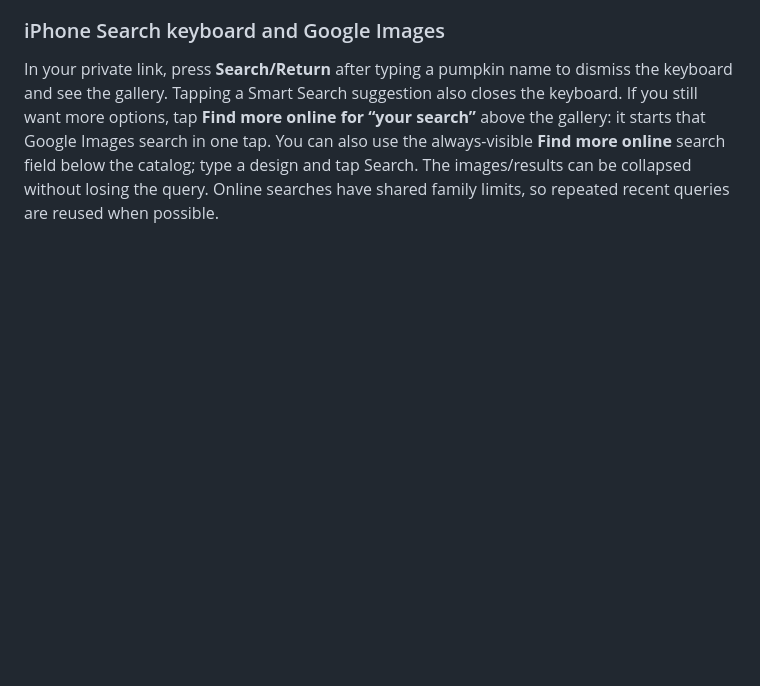
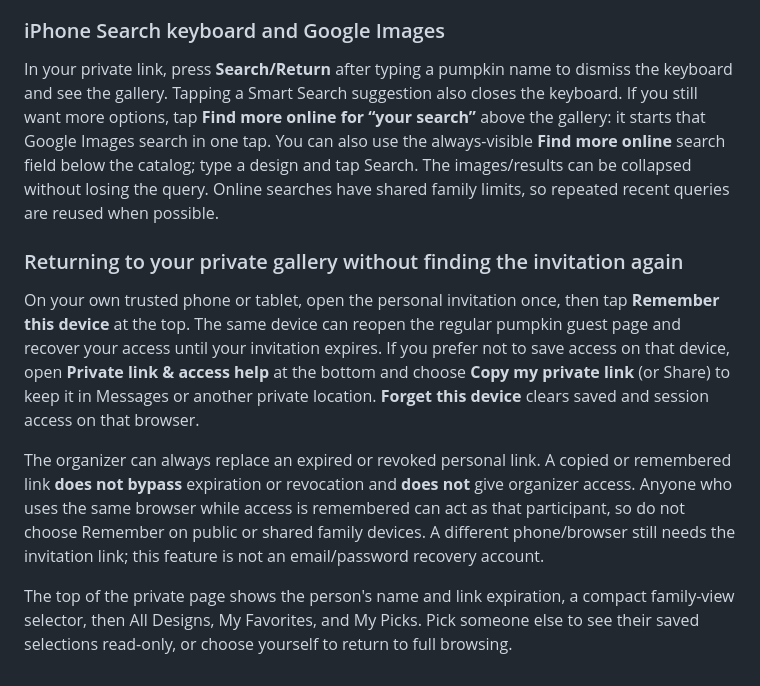
Before and after one commit to jacobmgoodnight/pumpkin-family-organizer, a Markdown page: FAMILY_GUIDE.md, the part around the change. Drawn GitHub-style; blank space fills up the shorter version.

Commit message:
Document trusted-device invitation recovery and compact private gallery home

```diff
--- a/FAMILY_GUIDE.md
+++ b/FAMILY_GUIDE.md
@@ -95,3 +95,11 @@ The family lineup now shows image thumbnails; search has more filters plus Surpr
 
 ### iPhone Search keyboard and Google Images
 In your private link, press **Search/Return** after typing a pumpkin name to dismiss the keyboard and see the gallery. Tapping a Smart Search suggestion also closes the keyboard. If you still want more options, tap **Find more online for “your search”** above the gallery: it starts that Google Images search in one tap. You can also use the always-visible **Find more online** search field below the catalog; type a design and tap Search. The images/results can be collapsed without losing the query. Online searches have shared family limits, so repeated recent queries are reused when possible.
+
+
+### Returning to your private gallery without finding the invitation again
+On your own trusted phone or tablet, open the personal invitation once, then tap **Remember this device** at the top. The same device can reopen the regular pumpkin guest page and recover your access until your invitation expires. If you prefer not to save access on that device, open **Private link & access help** at the bottom and choose **Copy my private link** (or Share) to keep it in Messages or another private location. **Forget this device** clears saved and session access on that browser.
+
+The organizer can always replace an expired or revoked personal link. A copied or remembered link **does not bypass** expiration or revocation and **does not** give organizer access. Anyone who uses the same browser while access is remembered can act as that participant, so do not choose Remember on public or shared family devices. A different phone/browser still needs the invitation link; this feature is not an email/password recovery account.
+
+The top of the private page shows the person's name and link expiration, a compact family-view selector, then All Designs, My Favorites, and My Picks. Pick someone else to see their saved selections read-only, or choose yourself to return to full browsing.
```
